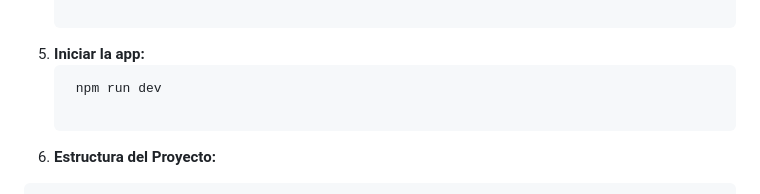
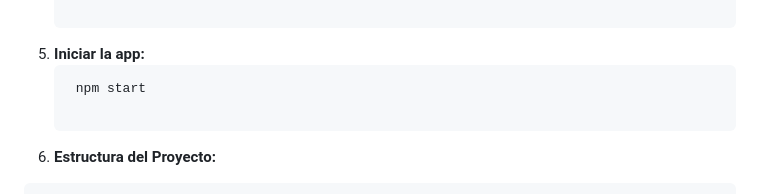
Before and after one commit to icabbb/UtopIA-ecommerce, a Markdown page: README.md, the part around the change. Rendered like a GitHub page.

````diff
--- a/README.md
+++ b/README.md
@@ -30,7 +30,7 @@ Este es un proyecto de una tienda de comercio electrónico (Ecommerce) utilizand
 
 7. **Iniciar la app:**
    ```bash
-    npm run dev
+    npm start
 
 9. **Estructura del Proyecto:**
 ```plaintext
````
